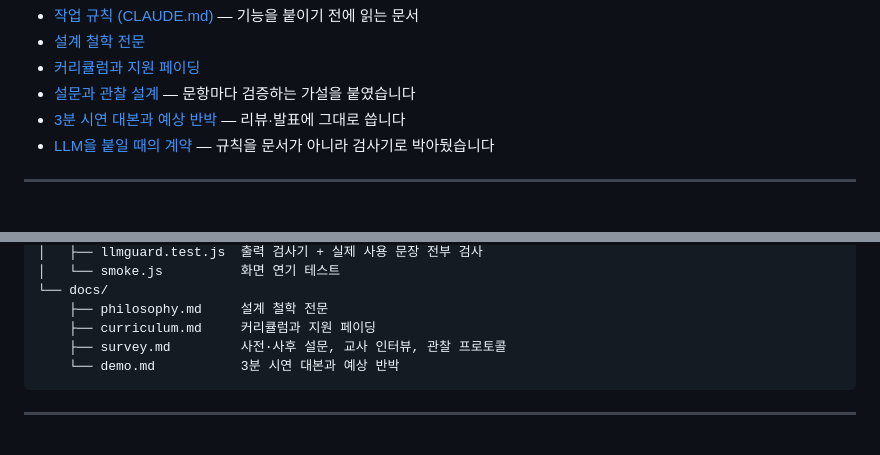
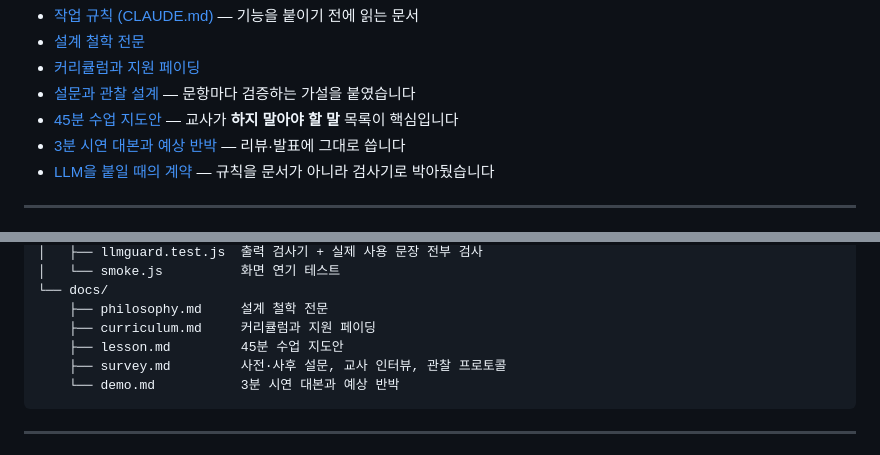
Before and after one commit to tomchaccom/Cut-Check, a Markdown page: README.md, 2 parts joined by grey strips. GitHub-like rendering.

````diff
--- a/README.md
+++ b/README.md
@@ -23,6 +23,7 @@
 - [설계 철학 전문](docs/philosophy.md)
 - [커리큘럼과 지원 페이딩](docs/curriculum.md)
 - [설문과 관찰 설계](docs/survey.md) — 문항마다 검증하는 가설을 붙였습니다
+- [45분 수업 지도안](docs/lesson.md) — 교사가 **하지 말아야 할 말** 목록이 핵심입니다
 - [3분 시연 대본과 예상 반박](docs/demo.md) — 리뷰·발표에 그대로 씁니다
 - [LLM을 붙일 때의 계약](docs/llm.md) — 규칙을 문서가 아니라 검사기로 박아뒀습니다
 
@@ -180,6 +181,7 @@ node test/smoke.js           # 5개 화면 × 3폭 × 2테마 = 30조합. JS 에
 └── docs/
     ├── philosophy.md     설계 철학 전문
     ├── curriculum.md     커리큘럼과 지원 페이딩
+    ├── lesson.md         45분 수업 지도안
     ├── survey.md         사전·사후 설문, 교사 인터뷰, 관찰 프로토콜
     └── demo.md           3분 시연 대본과 예상 반박
 ```
````
Also changed, not shown: docs/lesson.md (added, +154 -0 lines).
